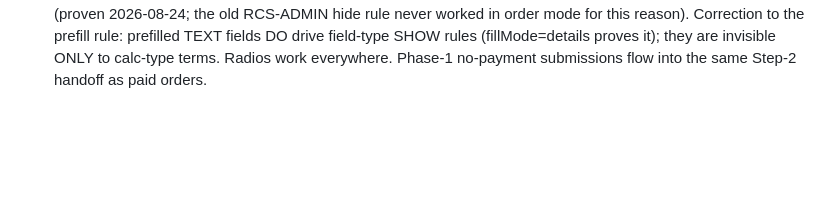
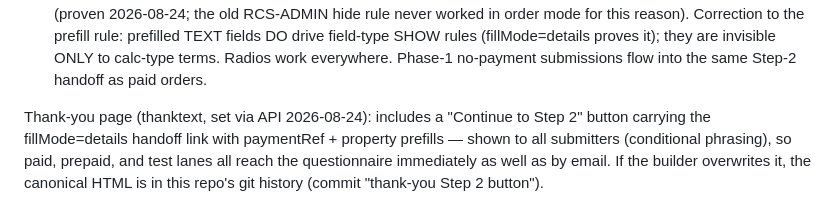
Before and after one commit to Refined-Cost-Seg/refined-cost-seg, a Markdown page: PUBLISHING-PLAYBOOK.md, the part around the change. Drawn GitHub-style; blank space fills up the shorter version.

Commit message:
playbook: thank-you Step 2 button documented

```diff
--- a/PUBLISHING-PLAYBOOK.md
+++ b/PUBLISHING-PLAYBOOK.md
@@ -191,3 +191,10 @@ Correction to the prefill rule: prefilled TEXT fields DO drive field-type SHOW
 rules (fillMode=details proves it); they are invisible ONLY to calc-type terms.
 Radios work everywhere. Phase-1 no-payment submissions flow into the same
 Step-2 handoff as paid orders.
+
+Thank-you page (thanktext, set via API 2026-08-24): includes a "Continue to
+Step 2" button carrying the fillMode=details handoff link with paymentRef +
+property prefills — shown to all submitters (conditional phrasing), so paid,
+prepaid, and test lanes all reach the questionnaire immediately as well as by
+email. If the builder overwrites it, the canonical HTML is in this repo's git
+history (commit "thank-you Step 2 button").
```
